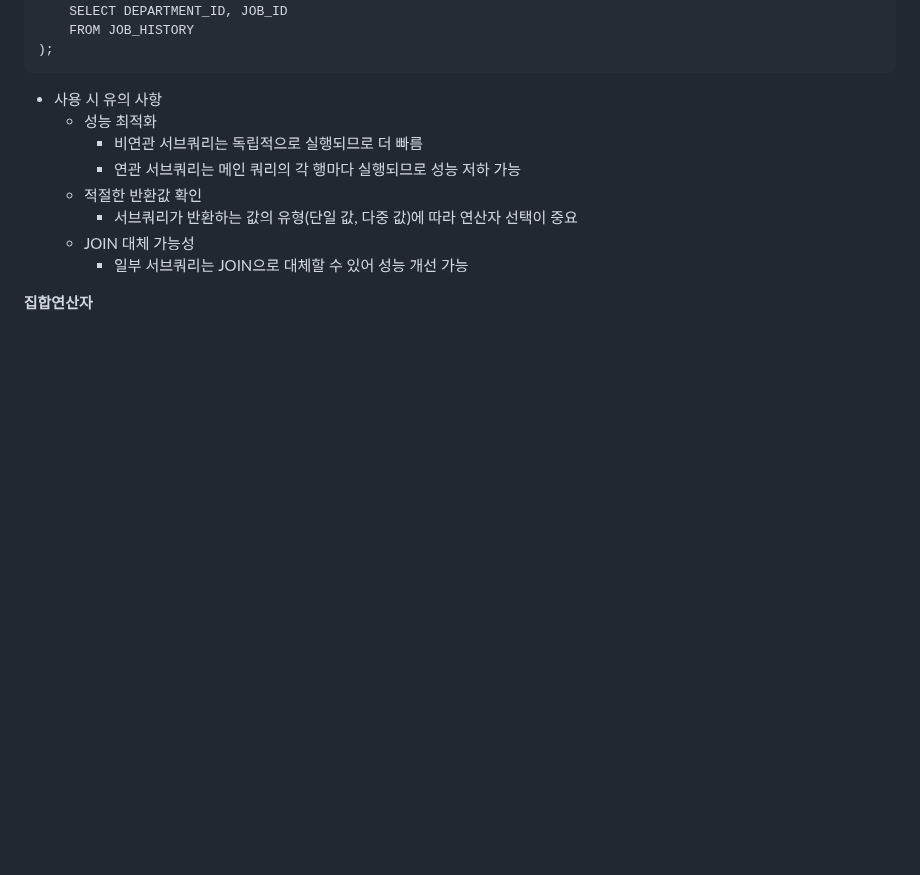
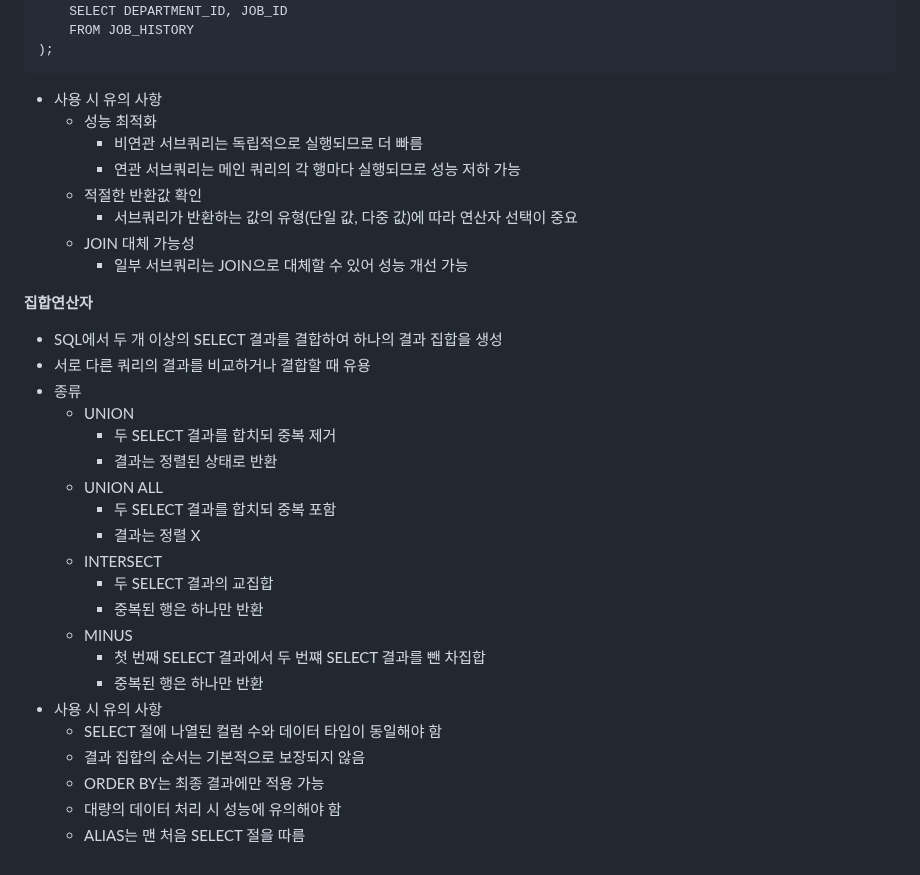
Before and after one commit to daoujunsung/Daou-FITs-3-YangJunsung, a Markdown page: [TIL] 2025-01-20 TIL.md, the part around the change. GitHub-like rendering; blank space fills up the shorter version.

````diff
--- a/[TIL] 2025-01-20 TIL.md
+++ b/[TIL] 2025-01-20 TIL.md
@@ -109,13 +109,34 @@ WHERE (DEPARTMENT_ID, JOB_ID) IN (
     FROM JOB_HISTORY
 );
 ```
-  - 사용 시 유의 사항
-    - 성능 최적화
-      - 비연관 서브쿼리는 독립적으로 실행되므로 더 빠름
-      - 연관 서브쿼리는 메인 쿼리의 각 행마다 실행되므로 성능 저하 가능
-    - 적절한 반환값 확인
-      - 서브쿼리가 반환하는 값의 유형(단일 값, 다중 값)에 따라 연산자 선택이 중요
-    - JOIN 대체 가능성
-      - 일부 서브쿼리는 JOIN으로 대체할 수 있어 성능 개선 가능
+- 사용 시 유의 사항
+  - 성능 최적화
+    - 비연관 서브쿼리는 독립적으로 실행되므로 더 빠름
+    - 연관 서브쿼리는 메인 쿼리의 각 행마다 실행되므로 성능 저하 가능
+  - 적절한 반환값 확인
+    - 서브쿼리가 반환하는 값의 유형(단일 값, 다중 값)에 따라 연산자 선택이 중요
+  - JOIN 대체 가능성
+    - 일부 서브쿼리는 JOIN으로 대체할 수 있어 성능 개선 가능
 
 **집합연산자**
+- SQL에서 두 개 이상의 SELECT 결과를 결합하여 하나의 결과 집합을 생성
+- 서로 다른 쿼리의 결과를 비교하거나 결합할 때 유용
+- 종류
+  - UNION
+    - 두 SELECT 결과를 합치되 중복 제거
+    - 결과는 정렬된 상태로 반환
+  - UNION ALL
+    - 두 SELECT 결과를 합치되 중복 포함
+    - 결과는 정렬 X
+  - INTERSECT
+    - 두 SELECT 결과의 교집합
+    - 중복된 행은 하나만 반환
+  - MINUS
+    - 첫 번째 SELECT 결과에서 두 번쨰 SELECT 결과를 뺀 차집합
+    - 중복된 행은 하나만 반환
+- 사용 시 유의 사항
+   - SELECT 절에 나열된 컬럼 수와 데이터 타입이 동일해야 함
+   - 결과 집합의 순서는 기본적으로 보장되지 않음
+   - ORDER BY는 최종 결과에만 적용 가능
+   - 대량의 데이터 처리 시 성능에 유의해야 함
+   - ALIAS는 맨 처음 SELECT 절을 따름
````
